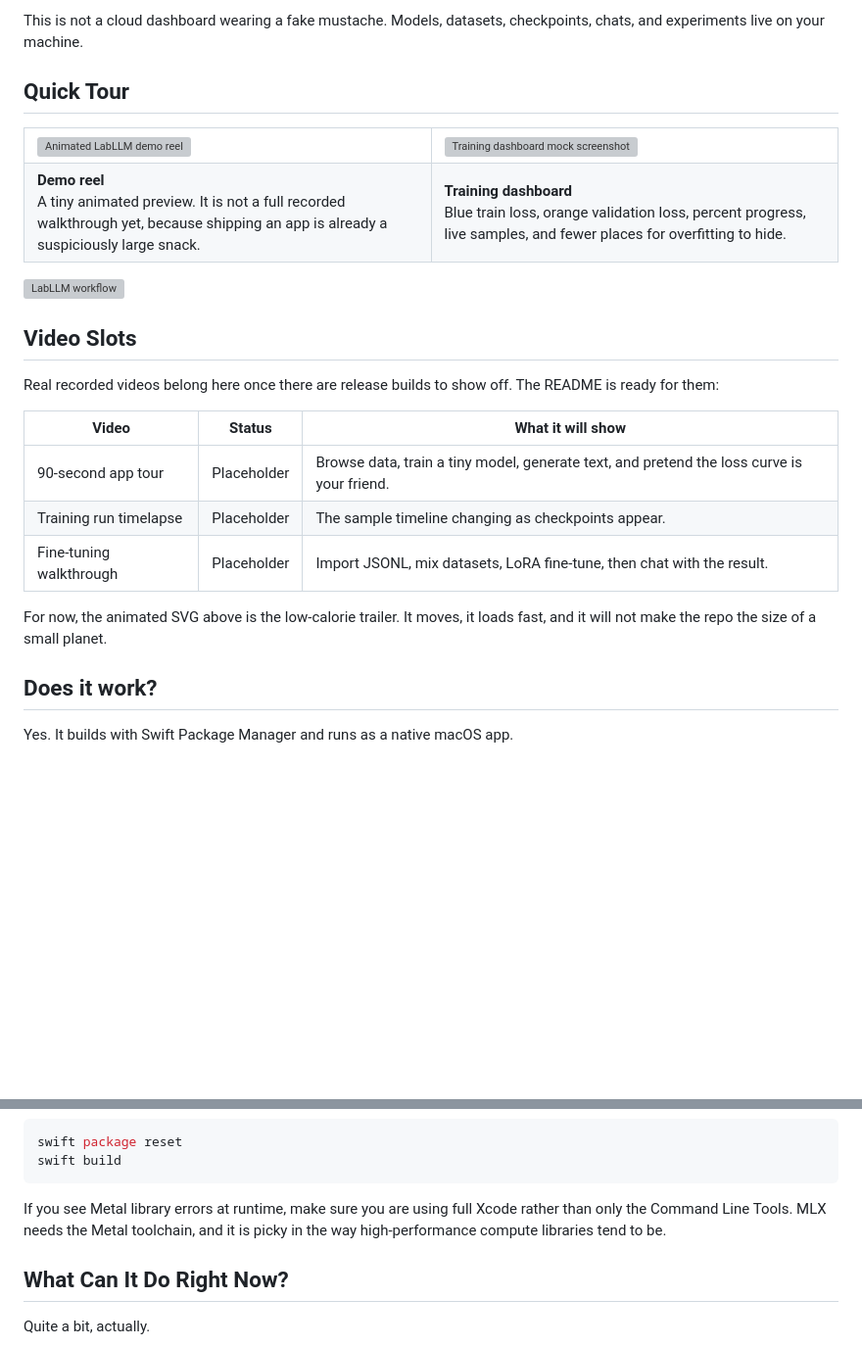
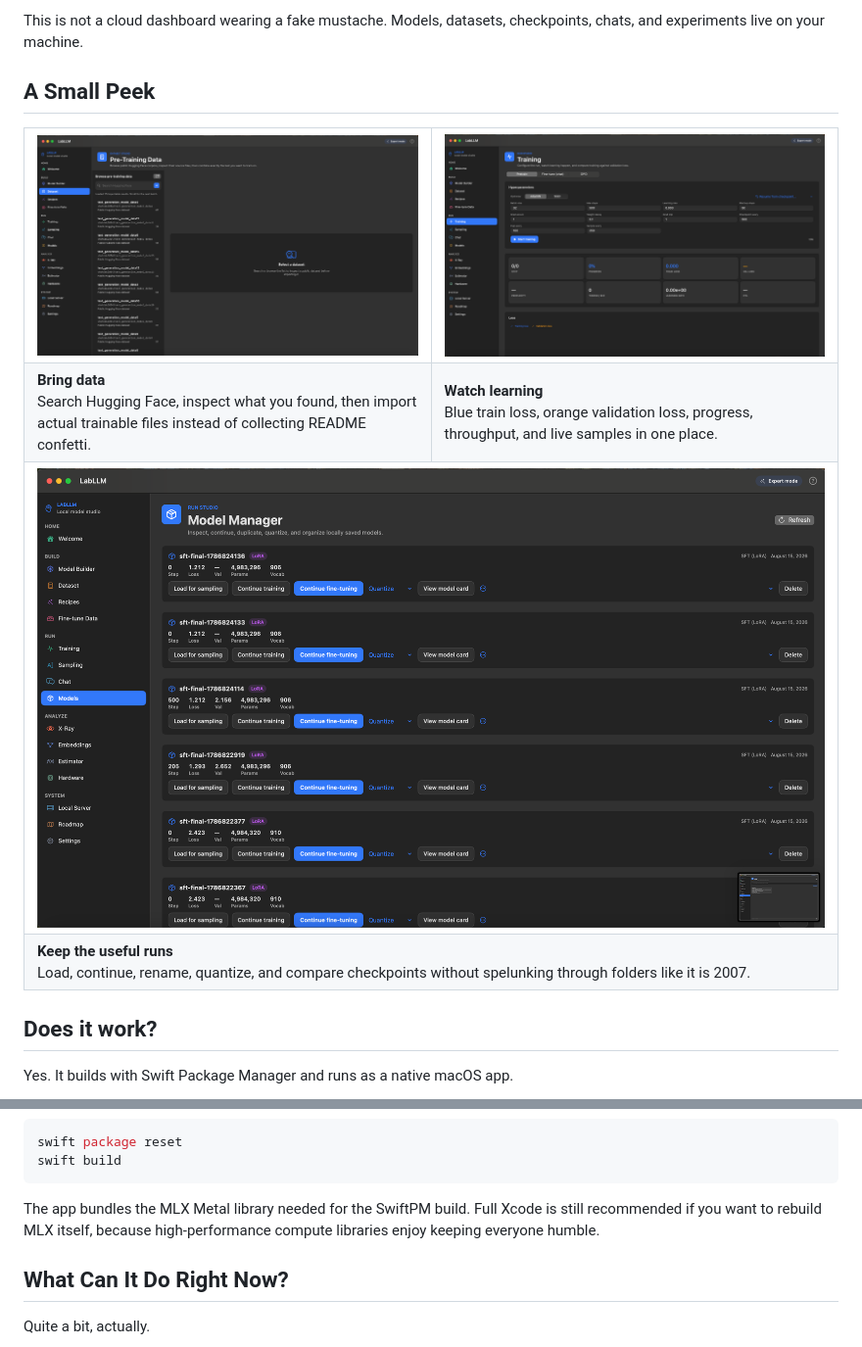
Before and after one commit to Greninja9257/LabLLM, a Markdown page: README.md, 2 parts joined by grey strips. Shown at 98% size. Drawn GitHub-style; pictures changed too: docs/media/captures/labllm-data.png (added), docs/media/captures/labllm-models.png (added), docs/media/captures/labllm-training.png (added); blank space fills up the shorter version; grey boxes are pictures that could not be loaded.

Commit message:
Use curated real README captures

````diff
--- a/README.md
+++ b/README.md
@@ -13,38 +15,24 @@ It is SwiftUI, Apple MLX, and just enough ambition to make your Mac ask, "Are we
 
 This is not a cloud dashboard wearing a fake mustache. Models, datasets, checkpoints, chats, and experiments live on your machine.
 
-## Quick Tour
+## A Small Peek
 
 <table>
   <tr>
-    <td width="50%">
-      <a href="docs/media/labllm-demo-reel.svg">
-        <img src="docs/media/labllm-demo-reel.svg" alt="Animated LabLLM demo reel" />
-      </a>
-    </td>
-    <td width="50%">
-      <img src="docs/media/labllm-training.svg" alt="Training dashboard mock screenshot" />
-    </td>
+    <td width="50%"><img src="docs/media/captures/labllm-data.png" alt="LabLLM pre-training data browser" /></td>
+    <td width="50%"><img src="docs/media/captures/labllm-training.png" alt="LabLLM training dashboard" /></td>
   </tr>
   <tr>
-    <td><strong>Demo reel</strong><br/>A tiny animated preview. It is not a full recorded walkthrough yet, because shipping an app is already a suspiciously large snack.</td>
-    <td><strong>Training dashboard</strong><br/>Blue train loss, orange validation loss, percent progress, live samples, and fewer places for overfitting to hide.</td>
+    <td><strong>Bring data</strong><br/>Search Hugging Face, inspect what you found, then import actual trainable files instead of collecting README confetti.</td>
+    <td><strong>Watch learning</strong><br/>Blue train loss, orange validation loss, progress, throughput, and live samples in one place.</td>
+  </tr>
+  <tr>
+    <td colspan="2"><img src="docs/media/captures/labllm-models.png" alt="LabLLM model manager" /></td>
+  </tr>
+  <tr>
+    <td colspan="2"><strong>Keep the useful runs</strong><br/>Load, continue, rename, quantize, and compare checkpoints without spelunking through folders like it is 2007.</td>
   </tr>
 </table>
-
-![LabLLM workflow](docs/media/labllm-flow.svg)
-
-## Video Slots
-
-Real recorded videos belong here once there are release builds to show off. The README is ready for them:
-
-| Video | Status | What it will show |
-| --- | --- | --- |
-| 90-second app tour | Placeholder | Browse data, train a tiny model, generate text, and pretend the loss curve is your friend. |
-| Training run timelapse | Placeholder | The sample timeline changing as checkpoints appear. |
-| Fine-tuning walkthrough | Placeholder | Import JSONL, mix datasets, LoRA fine-tune, then chat with the result. |
-
-For now, the animated SVG above is the low-calorie trailer. It moves, it loads fast, and it will not make the repo the size of a small planet.
 
 ## Does it work?
 
@@ -78,7 +66,7 @@ swift package reset
 swift build
 ```
 
-If you see Metal library errors at runtime, make sure you are using full Xcode rather than only the Command Line Tools. MLX needs the Metal toolchain, and it is picky in the way high-performance compute libraries tend to be.
+The app bundles the MLX Metal library needed for the SwiftPM build. Full Xcode is still recommended if you want to rebuild MLX itself, because high-performance compute libraries enjoy keeping everyone humble.
 
 ## What Can It Do Right Now?
 
````
Also changed, not shown: other parts of README.md (+3 -1 lines), docs/media/captures/labllm-start.png (added).
